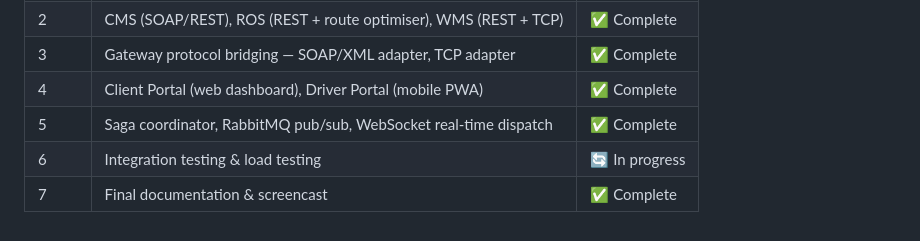
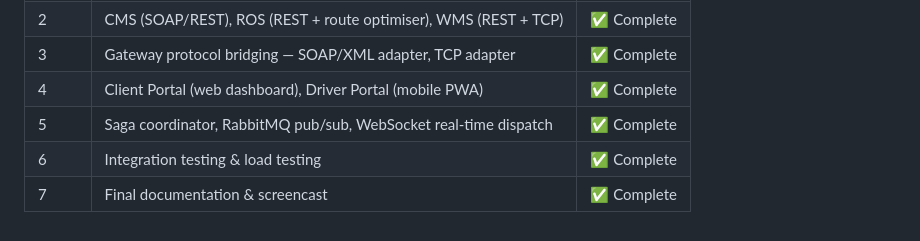
Before and after one commit to VMANFdo/Middleware-Architecture-for-SwiftLogistics-, a Markdown page: README.md, the part around the change. Drawn GitHub-style.

Commit message:
Update integration testing status to complete

```diff
--- a/README.md
+++ b/README.md
@@ -251,5 +251,5 @@ After connecting, send a JSON registration message to receive targeted events:
 | 3 | Gateway protocol bridging — SOAP/XML adapter, TCP adapter | ✅ Complete |
 | 4 | Client Portal (web dashboard), Driver Portal (mobile PWA) | ✅ Complete |
 | 5 | Saga coordinator, RabbitMQ pub/sub, WebSocket real-time dispatch | ✅ Complete |
-| 6 | Integration testing & load testing | 🔄 In progress |
+| 6 | Integration testing & load testing | ✅ Complete |
 | 7 | Final documentation & screencast | ✅ Complete |
```
